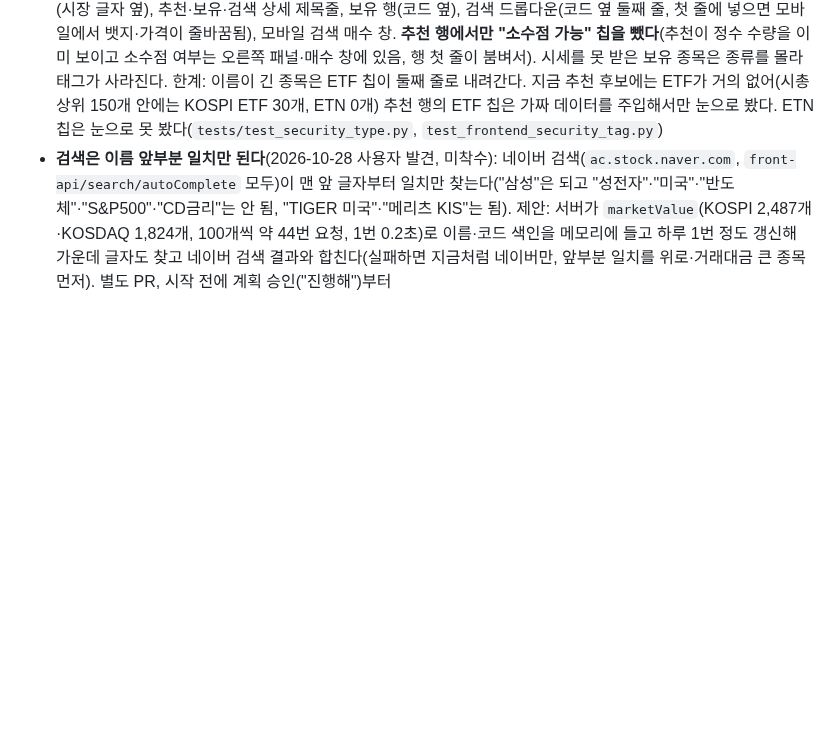
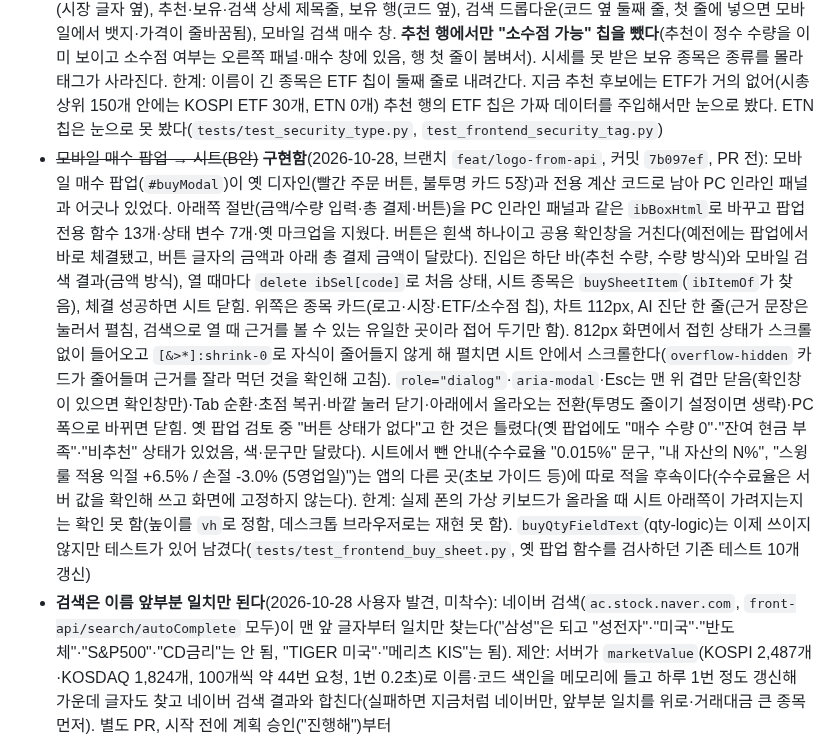
Before and after one commit to swprk47/Alpha_Stock, a Markdown page: PROGRESS.md, the part around the change. Rendered like a GitHub page; blank space fills up the shorter version.

Commit message:
docs: record the mobile buy sheet in PROGRESS.md
Co-Authored-By: Claude Sonnet 5.5 <noreply@anthropic.com>

```diff
--- a/PROGRESS.md
+++ b/PROGRESS.md
@@ -67,6 +67,7 @@
 - ~~종목 로고~~ **구현함**(2026-10-28, 브랜치 `feat/chart-live-dot`, 커밋 `22960ca`, PR 전): 특정 종목을 열었을 때 이름만 보여 무슨 종목인지 알기 어렵다는 요청. `logoHtml(code, name, size)`(`// <logo-logic>`)가 종목코드로 로고 주소를 만든다(`…/logo/png/stock/Stock{코드}.png`, `schemas.CODE_PATTERN`과 같은 규칙이라 잘못된 코드는 요청 없이 글자로 대신). 보유 종목은 저장된 `logo_url`이 비어 있을 수 있고 추천 쪽은 SVG일 수 있어 저장값에 기대지 않는다. 네이버 로고는 이미 원형·투명 이미지라 회색 원·여백 없이 이미지만 보인다(사용자 의견: 테두리가 로고를 작게 만듦). 로고가 없거나(ETF는 확인한 2종목 모두 404) 불러오지 못하면 회색 원 + 이름 첫 글자로 바꾸고, 실패한 코드는 `logoFailed`에 기억해 목록을 다시 그릴 때 404를 되풀이하지 않는다. 이름은 함수 안에서 HTML 이스케이프한다. 붙인 곳: 추천·보유·검색 상세 제목줄 52px(시안 B), 추천·보유 목록 행 36px(시안 A, 추천은 순번 원 오른쪽), 검색 드롭다운 28px, 모바일 검색 매수 창 정보 카드 40px(시안에 없던 곳). 좁은 화면(640px 미만)에서는 로고 때문에 추천 행 "약 N원"의 "원"만 떨어지던 것을 줄을 나누어 금액이 한 덩어리로 내려가게 했다. 프론트만 바꿨다(`tests/test_frontend_logo.py`). 한계: 배포한 실제 도메인에서도 네이버가 로고를 내주는지는 확인 못 함(막혀도 글자로 대체됨). PC 1920px 제목줄·검색 상세·모바일 매수 창은 색 수정 뒤 다시 보지 못함
 - ~~ETF 로고~~ **구현함**(2026-10-28, 브랜치 `feat/logo-from-api`, 커밋 `b909043`, PR 전): 위 종목 로고 항목의 "ETF는 로고가 없다"는 **틀린 판단**이었다(코드로 만든 `Stock{코드}.png`만 시험했다). ETF는 운용사 로고(`.../png/etf/StockKRETFKODEX.png`, TIGER 등), ETN은 증권사 로고(`.../brand/domestic/…`)가 다른 주소에 있고 네이버 시세 응답(`/basic`)의 `itemLogoPngUrl`이 그 주소를 준다(ETF 6개·ETN 3개 200 확인). 서버 `get_realtime_stock_info`가 `logo_url`로 내려주고(`https://ssl.pstatic.net/imgstock/` + 안전 문자만 허용, 프론트도 같은 규칙) 보유 종목·검색 결과·종목 상세에 넣었다(추천은 원래 통과). 시세 요청이 늘지 않는다(보유 조회는 원래 종목마다 시세를 받음). 프론트는 서버 주소 → 코드로 만든 주소 → 첫 글자 원 순이고, 실패한 주소는 주소 기준으로 기억한다(같은 운용사 로고는 1번만 요청). 이 때문에 `is_etf`는 로고에는 필요 없어졌다(`tests/test_logo_url.py`, `test_frontend_logo.py`). 검색 자동완성 응답은 ETF도 `stock`으로 분류해 ETF 판별에 못 쓴다. 한계: 모바일 375px·검색 드롭다운은 이 변경 뒤 다시 눈으로 보지 못함
 - ~~ETF 태그~~ **구현함**(2026-10-28, 브랜치 `feat/logo-from-api`, 커밋 `74d0c7f`, PR 전): ETF/ETN 종목에 밝은 회색 칩("ETF"/"ETN", 시안 '태그 C': 어두운 회색 바탕 + 흰 글자 + 얇은 안쪽 테두리)을 단다. 서버가 `security_type`(`stock`/`etf`/`etn`)을 네이버 시세 응답(`/basic`)과 추천 후보 목록(`marketValue`)의 `stockEndType`에서 꺼내 보유·검색·종목 상세·추천 응답에 넣는다(그 밖의 값·없음은 빈 문자열 = 모름, 화면은 태그를 달지 않아 모르는 종목에 ETF 라고 틀리게 달지 않는다). 검색 자동완성 응답은 ETF도 `stock`으로 분류해 쓰지 않는다. 추천은 `strategy.py`를 바꾸지 않고 `server._compute_bucket`이 후보에서 코드별로 `attach_diagnosis(security_types=…)`로 이어 붙인다(`strategy.py` 변경 허락을 받지 못해서). 칩 위치: 추천 행(시장 글자 옆), 추천·보유·검색 상세 제목줄, 보유 행(코드 옆), 검색 드롭다운(코드 옆 둘째 줄, 첫 줄에 넣으면 모바일에서 뱃지·가격이 줄바꿈됨), 모바일 검색 매수 창. **추천 행에서만 "소수점 가능" 칩을 뺐다**(추천이 정수 수량을 이미 보이고 소수점 여부는 오른쪽 패널·매수 창에 있음, 행 첫 줄이 붐벼서). 시세를 못 받은 보유 종목은 종류를 몰라 태그가 사라진다. 한계: 이름이 긴 종목은 ETF 칩이 둘째 줄로 내려간다. 지금 추천 후보에는 ETF가 거의 없어(시총 상위 150개 안에는 KOSPI ETF 30개, ETN 0개) 추천 행의 ETF 칩은 가짜 데이터를 주입해서만 눈으로 봤다. ETN 칩은 눈으로 못 봤다(`tests/test_security_type.py`, `test_frontend_security_tag.py`)
+- ~~모바일 매수 팝업 → 시트(B안)~~ **구현함**(2026-10-28, 브랜치 `feat/logo-from-api`, 커밋 `7b097ef`, PR 전): 모바일 매수 팝업(`#buyModal`)이 옛 디자인(빨간 주문 버튼, 불투명 카드 5장)과 전용 계산 코드로 남아 PC 인라인 패널과 어긋나 있었다. 아래쪽 절반(금액/수량 입력·총 결제·버튼)을 PC 인라인 패널과 같은 `ibBoxHtml`로 바꾸고 팝업 전용 함수 13개·상태 변수 7개·옛 마크업을 지웠다. 버튼은 흰색 하나이고 공용 확인창을 거친다(예전에는 팝업에서 바로 체결됐고, 버튼 글자의 금액과 아래 총 결제 금액이 달랐다). 진입은 하단 바(추천 수량, 수량 방식)와 모바일 검색 결과(금액 방식), 열 때마다 `delete ibSel[code]`로 처음 상태, 시트 종목은 `buySheetItem`(`ibItemOf`가 찾음), 체결 성공하면 시트 닫힘. 위쪽은 종목 카드(로고·시장·ETF/소수점 칩), 차트 112px, AI 진단 한 줄(근거 문장은 눌러서 펼침, 검색으로 열 때 근거를 볼 수 있는 유일한 곳이라 접어 두기만 함). 812px 화면에서 접힌 상태가 스크롤 없이 들어오고 `[&>*]:shrink-0`로 자식이 줄어들지 않게 해 펼치면 시트 안에서 스크롤한다(`overflow-hidden` 카드가 줄어들며 근거를 잘라 먹던 것을 확인해 고침). `role="dialog"`·`aria-modal`·Esc는 맨 위 겹만 닫음(확인창이 있으면 확인창만)·Tab 순환·초점 복귀·바깥 눌러 닫기·아래에서 올라오는 전환(투명도 줄이기 설정이면 생략)·PC 폭으로 바뀌면 닫힘. 옛 팝업 검토 중 "버튼 상태가 없다"고 한 것은 틀렸다(옛 팝업에도 "매수 수량 0"·"잔여 현금 부족"·"비추천" 상태가 있었음, 색·문구만 달랐다). 시트에서 뺀 안내(수수료율 "0.015%" 문구, "내 자산의 N%", "스윙 룰 적용 익절 +6.5% / 손절 -3.0% (5영업일)")는 앱의 다른 곳(초보 가이드 등)에 따로 적을 후속이다(수수료율은 서버 값을 확인해 쓰고 화면에 고정하지 않는다). 한계: 실제 폰의 가상 키보드가 올라올 때 시트 아래쪽이 가려지는지는 확인 못 함(높이를 `vh`로 정함, 데스크톱 브라우저로는 재현 못 함). `buyQtyFieldText`(qty-logic)는 이제 쓰이지 않지만 테스트가 있어 남겼다(`tests/test_frontend_buy_sheet.py`, 옛 팝업 함수를 검사하던 기존 테스트 10개 갱신)
 - **검색은 이름 앞부분 일치만 된다**(2026-10-28 사용자 발견, 미착수): 네이버 검색(`ac.stock.naver.com`, `front-api/search/autoComplete` 모두)이 맨 앞 글자부터 일치만 찾는다("삼성"은 되고 "성전자"·"미국"·"반도체"·"S&P500"·"CD금리"는 안 됨, "TIGER 미국"·"메리츠 KIS"는 됨). 제안: 서버가 `marketValue`(KOSPI 2,487개·KOSDAQ 1,824개, 100개씩 약 44번 요청, 1번 0.2초)로 이름·코드 색인을 메모리에 들고 하루 1번 정도 갱신해 가운데 글자도 찾고 네이버 검색 결과와 합친다(실패하면 지금처럼 네이버만, 앞부분 일치를 위로·거래대금 큰 종목 먼저). 별도 PR, 시작 전에 계획 승인("진행해")부터
 - **종목 개요 탭**(사용자 요청 2026-10-28, 미착수): 종목이 어떤 회사/ETF인지 알려 주는 탭. 조사 결과 네이버 응답에 일반 주식 소개문이 없다(`description` 비어 있음, 다른 개요 주소 404). ETF는 `description`(투자 대상·기초지수 설명)과 `etfKeyIndicator`가 있다. 회사 소개를 임의로 써 넣지 않는다. 선택지: 로고만(완료) / 개요 탭(주식은 업종·비교 종목·지표, ETF는 설명 포함) / 외부 출처(DART 회사개요 등, API 키·새 연동 필요). 출처를 먼저 정한다. 새 UI라 디자인 캔버스 시안 먼저. ETF 판별이 구현돼 ETF/주식 분기에 재사용할 수 있다
 - **시세 실패 종목 표시**(제안, 미착수): `/api/portfolio`가 주는 `price_stale`(시세를 못 받아 현재가를 평균 매입가로 대신한 경우)을 프론트가 쓰지 않아, 시세가 실패한 보유 종목의 현재가·손익이 실시간처럼 보인다. 예상 수령액만 null로 처리했고 나머지 표시는 그대로다
```
